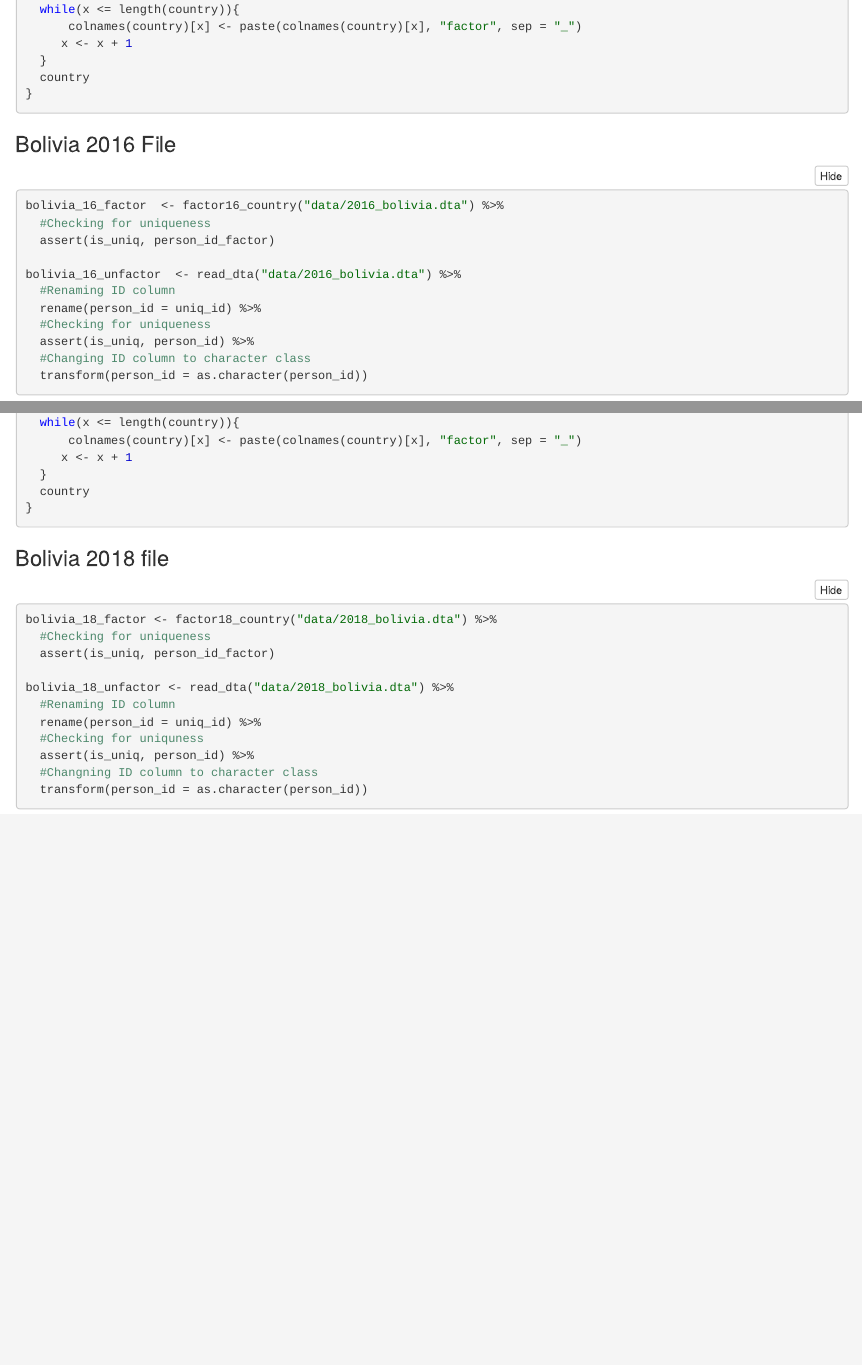
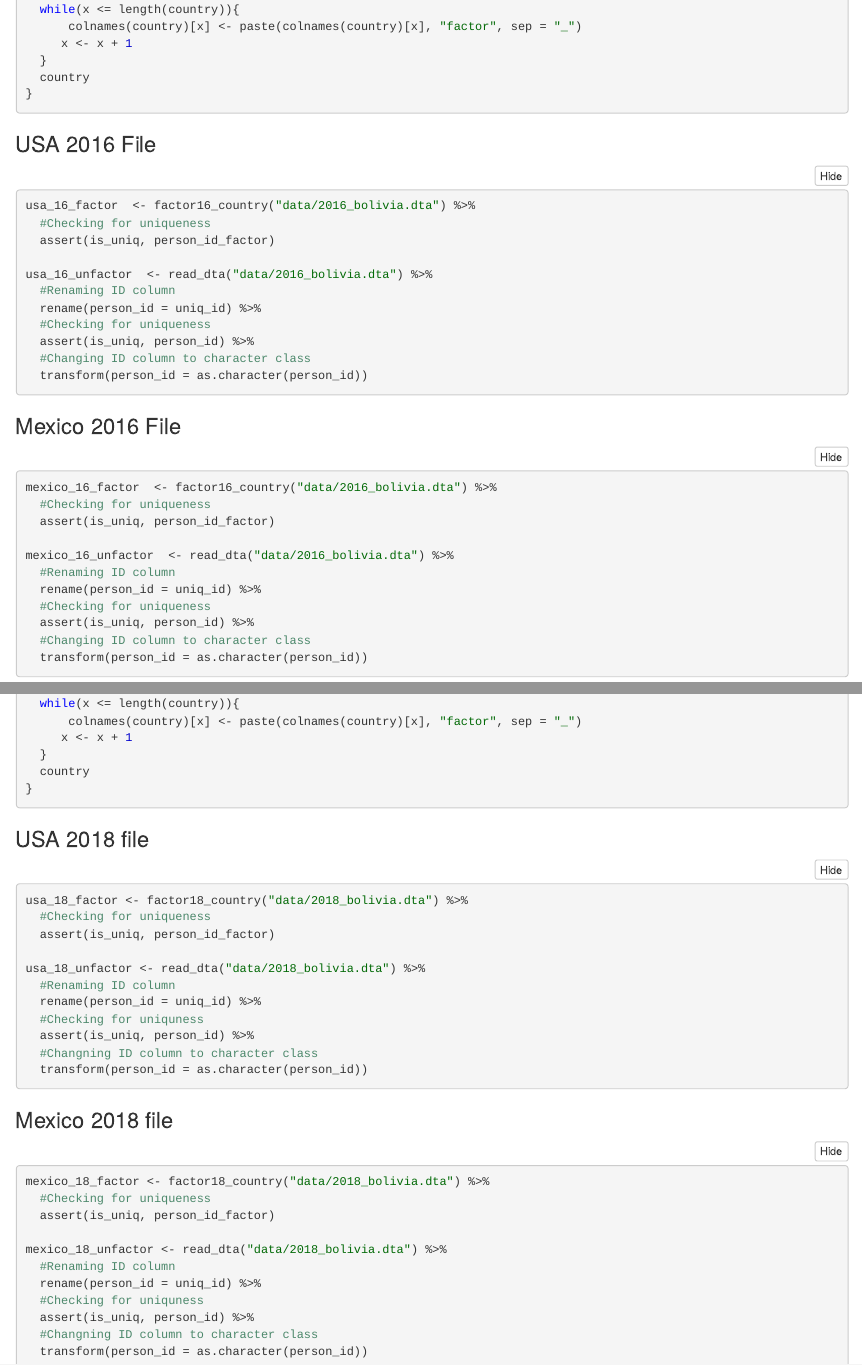
Before and after one commit to carmen-canedo/response-paper-data, an R Markdown document (01-reading-in-data.Rmd): the page in a window 1100 px wide, from 1490 px down, and a second part further down, joined at a grey line. The pictures show the output file 01-reading-in-data.nb.html that the author committed with the source, opened offline.

Commit message:
started loading in data

````diff
--- a/01-reading-in-data.Rmd
+++ b/01-reading-in-data.Rmd
@@ -75,13 +75,28 @@ factor16_country <- function(country){
 }
 ```
 
-### Bolivia 2016 File
+### USA 2016 File
 ```{r}
-bolivia_16_factor  <- factor16_country("data/2016_bolivia.dta") %>%
+usa_16_factor  <- factor16_country("data/2016_bolivia.dta") %>%
   #Checking for uniqueness
   assert(is_uniq, person_id_factor)
 
-bolivia_16_unfactor  <- read_dta("data/2016_bolivia.dta") %>%
+usa_16_unfactor  <- read_dta("data/2016_bolivia.dta") %>%
+  #Renaming ID column
+  rename(person_id = uniq_id) %>%
+  #Checking for uniqueness
+  assert(is_uniq, person_id) %>%
+  #Changing ID column to character class
+  transform(person_id = as.character(person_id))
+```
+
+### Mexico 2016 File
+```{r}
+mexico_16_factor  <- factor16_country("data/2016_bolivia.dta") %>%
+  #Checking for uniqueness
+  assert(is_uniq, person_id_factor)
+
+mexico_16_unfactor  <- read_dta("data/2016_bolivia.dta") %>%
   #Renaming ID column
   rename(person_id = uniq_id) %>%
   #Checking for uniqueness
@@ -112,13 +127,13 @@ factor18_country <- function(country){
 }
 ```
 
-### Bolivia 2018 file
+### USA 2018 file
 ```{r}
-bolivia_18_factor <- factor18_country("data/2018_bolivia.dta") %>%
+usa_18_factor <- factor18_country("data/2018_bolivia.dta") %>%
   #Checking for uniqueness
   assert(is_uniq, person_id_factor)
 
-bolivia_18_unfactor <- read_dta("data/2018_bolivia.dta") %>%
+usa_18_unfactor <- read_dta("data/2018_bolivia.dta") %>%
   #Renaming ID column
   rename(person_id = uniq_id) %>%
   #Checking for uniquness
@@ -126,3 +141,18 @@ bolivia_18_unfactor <- read_dta("data/2018_bolivia.dta") %>%
   #Changning ID column to character class
   transform(person_id = as.character(person_id))
 ```
+
+### Mexico 2018 file
+```{r}
+mexico_18_factor <- factor18_country("data/2018_bolivia.dta") %>%
+  #Checking for uniqueness
+  assert(is_uniq, person_id_factor)
+
+mexico_18_unfactor <- read_dta("data/2018_bolivia.dta") %>%
+  #Renaming ID column
+  rename(person_id = uniq_id) %>%
+  #Checking for uniquness
+  assert(is_uniq, person_id) %>%
+  #Changning ID column to character class
+  transform(person_id = as.character(person_id))
+```
````
Also changed, not shown: 01-reading-in-data.nb.html, 2 other files.
